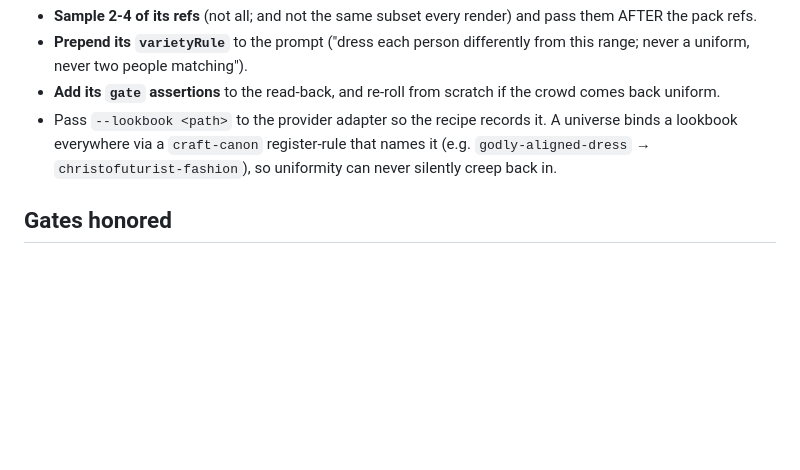
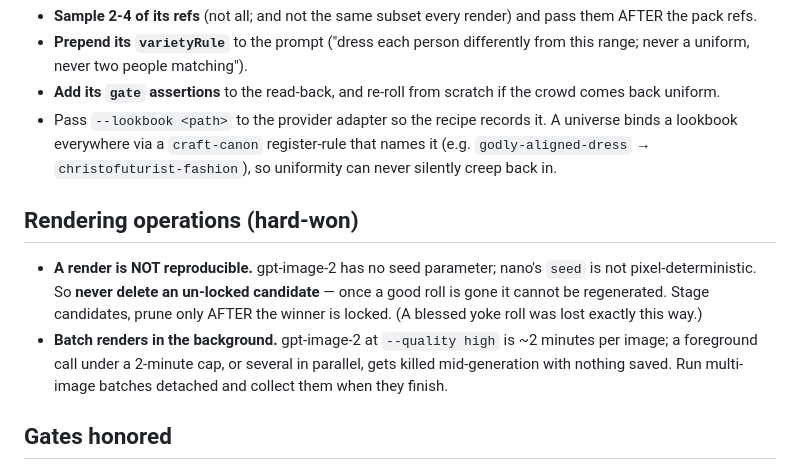
Before and after one commit to garysheng/agentic-brand-universe, a Markdown page: skills/on-brand-image/SKILL.md, the part around the change. Drawn GitHub-style; blank space fills up the shorter version.

Commit message:
on-brand-image: rendering-ops gotchas (no reproducible seed -> never prune un-locked; batch in background), v0.7.1
Co-Authored-By: Claude Opus 4.8 (1M context) <noreply@anthropic.com>
Claude-Session: https://claude.ai/code/session_01JKMBBtRQVULH8w5VjypU81

```diff
--- a/skills/on-brand-image/SKILL.md
+++ b/skills/on-brand-image/SKILL.md
@@ -62,6 +62,11 @@ A scene with a **crowd or a wardrobe** takes an optional **Lookbook** alongside
 - Pass `--lookbook <path>` to the provider adapter so the recipe records it.
 A universe binds a lookbook everywhere via a `craft-canon` register-rule that names it (e.g. `godly-aligned-dress` → `christofuturist-fashion`), so uniformity can never silently creep back in.
 
+## Rendering operations (hard-won)
+
+- **A render is NOT reproducible.** gpt-image-2 has no seed parameter; nano's `seed` is not pixel-deterministic. So **never delete an un-locked candidate** — once a good roll is gone it cannot be regenerated. Stage candidates, prune only AFTER the winner is locked. (A blessed yoke roll was lost exactly this way.)
+- **Batch renders in the background.** gpt-image-2 at `--quality high` is ~2 minutes per image; a foreground call under a 2-minute cap, or several in parallel, gets killed mid-generation with nothing saved. Run multi-image batches detached and collect them when they finish.
+
 ## Gates honored
 
 - **References-first** — the look is carried by the reference images, never by wording it harder. A
```
Also changed, not shown: SAVE-LOG.md (+2 -0 lines).
